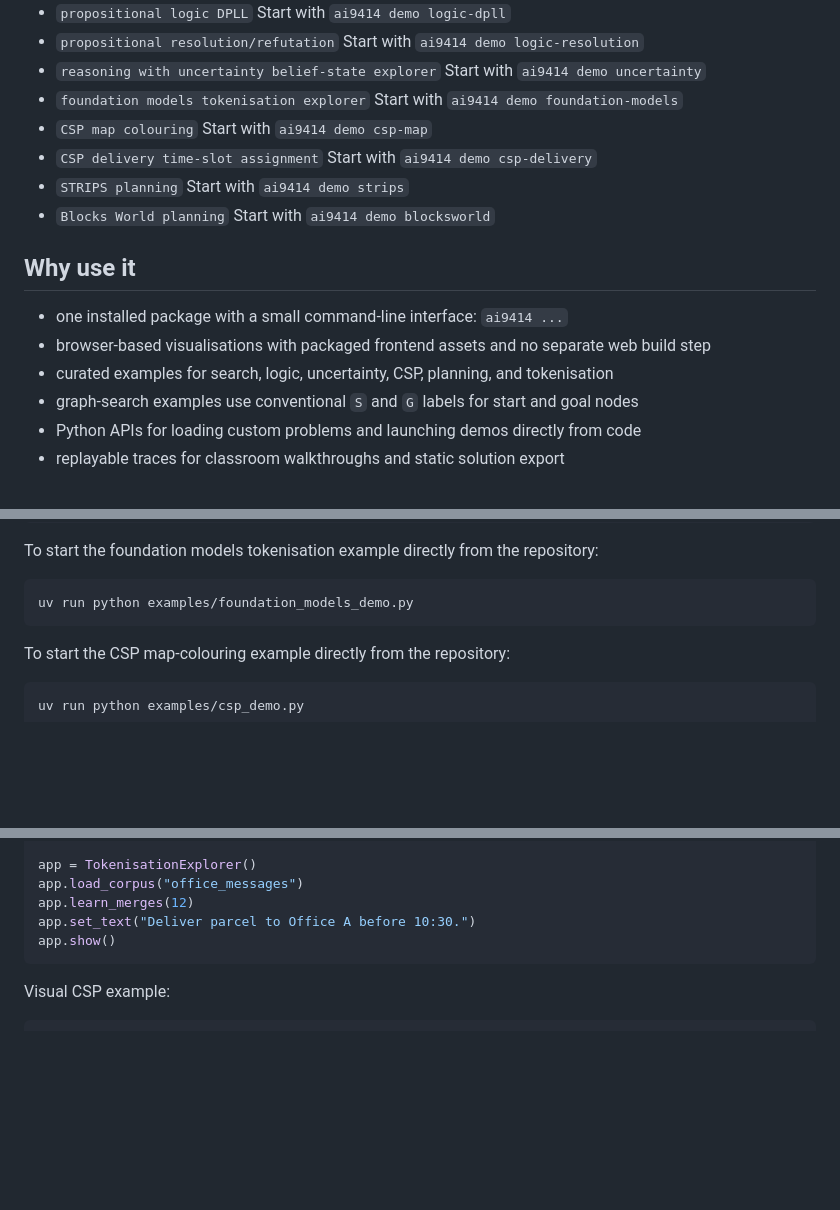
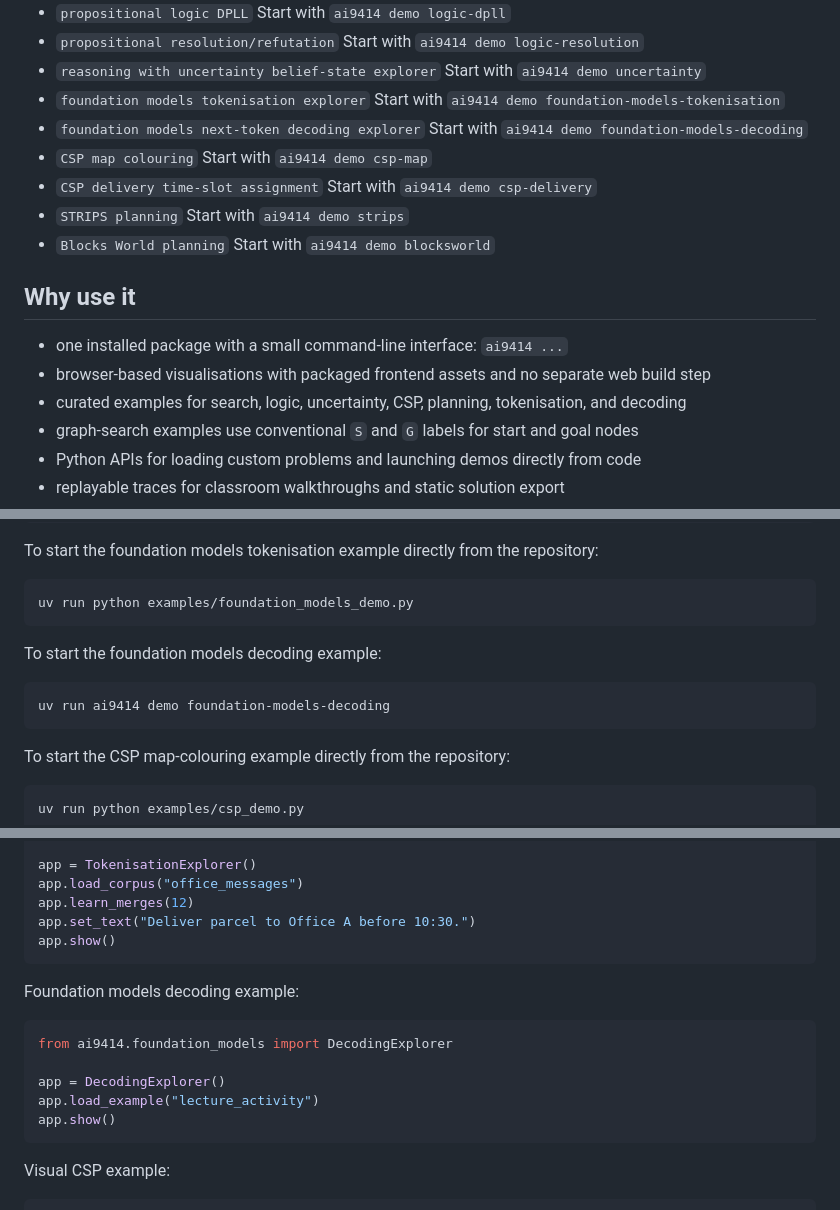
Before and after one commit to OliverObst/artificial-intelligence, a Markdown page: README.md, 3 parts joined by grey strips. Rendered like a GitHub page; blank space fills up the shorter version.

Commit message:
Update foundation models release documentation

````diff
--- a/README.md
+++ b/README.md
@@ -48,7 +49,9 @@ It currently includes sixteen ready-to-run demos:
 - `reasoning with uncertainty belief-state explorer`
   Start with `ai9414 demo uncertainty`
 - `foundation models tokenisation explorer`
-  Start with `ai9414 demo foundation-models`
+  Start with `ai9414 demo foundation-models-tokenisation`
+- `foundation models next-token decoding explorer`
+  Start with `ai9414 demo foundation-models-decoding`
 - `CSP map colouring`
   Start with `ai9414 demo csp-map`
 - `CSP delivery time-slot assignment`
@@ -62,7 +65,7 @@ It currently includes sixteen ready-to-run demos:
 
 - one installed package with a small command-line interface: `ai9414 ...`
 - browser-based visualisations with packaged frontend assets and no separate web build step
-- curated examples for search, logic, uncertainty, CSP, planning, and tokenisation
+- curated examples for search, logic, uncertainty, CSP, planning, tokenisation, and decoding
 - graph-search examples use conventional `S` and `G` labels for start and goal nodes
 - Python APIs for loading custom problems and launching demos directly from code
 - replayable traces for classroom walkthroughs and static solution export
@@ -179,6 +182,12 @@ To start the foundation models tokenisation example directly from the repository
 
 ```bash
 uv run python examples/foundation_models_demo.py
+```
+
+To start the foundation models decoding example:
+
+```bash
+uv run ai9414 demo foundation-models-decoding
 ```
 
 To start the CSP map-colouring example directly from the repository:
@@ -346,6 +355,16 @@ app = TokenisationExplorer()
 app.load_corpus("office_messages")
 app.learn_merges(12)
 app.set_text("Deliver parcel to Office A before 10:30.")
+app.show()
+```
+
+Foundation models decoding example:
+
+```python
+from ai9414.foundation_models import DecodingExplorer
+
+app = DecodingExplorer()
+app.load_example("lecture_activity")
 app.show()
 ```
 
````
Also changed, not shown: other parts of README.md (+3 -2 lines).
